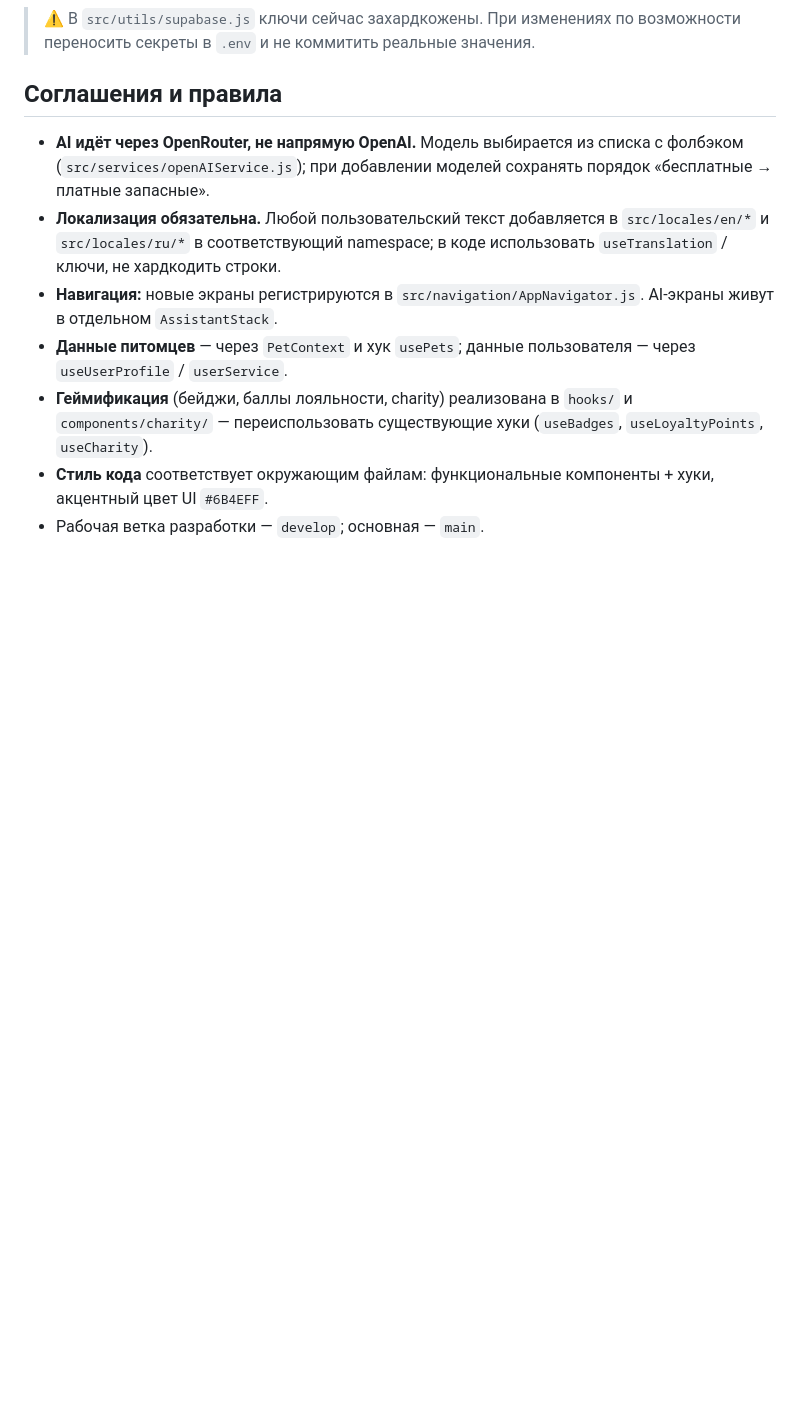
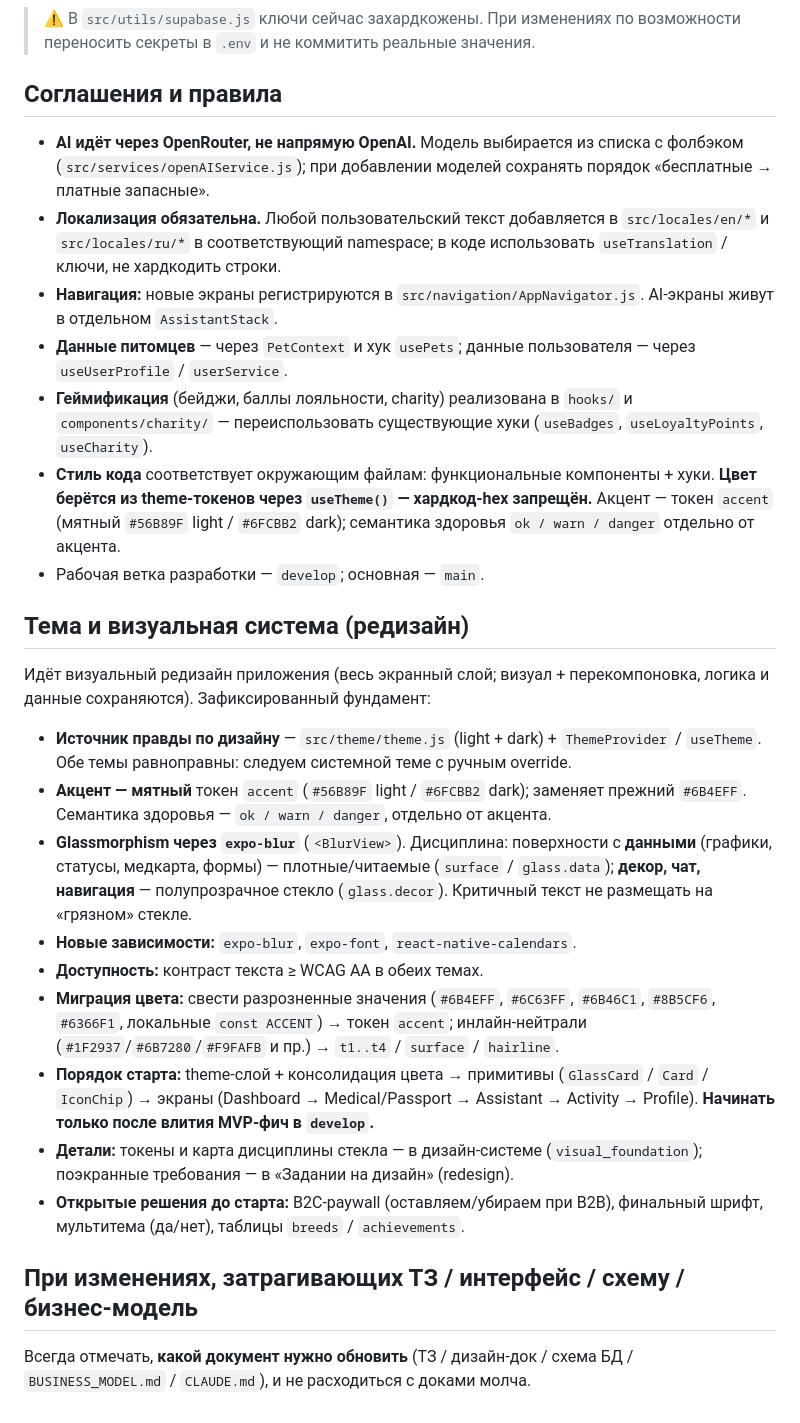
Before and after one commit to maximilian-marshak/pethealth-ai, a Markdown page: CLAUDE.md, the part around the change. Rendered like a GitHub page; blank space fills up the shorter version.

Commit message:
docs(claude): switch UI accent #6B4EFF -> mint theme token; add theming/redesign conventions
Co-Authored-By: Claude Opus 4.8 (1M context) <noreply@anthropic.com>

```diff
--- a/CLAUDE.md
+++ b/CLAUDE.md
@@ -62,5 +62,23 @@ npm run web        # expo start --web
 - **Навигация:** новые экраны регистрируются в `src/navigation/AppNavigator.js`. AI-экраны живут в отдельном `AssistantStack`.
 - **Данные питомцев** — через `PetContext` и хук `usePets`; данные пользователя — через `useUserProfile` / `userService`.
 - **Геймификация** (бейджи, баллы лояльности, charity) реализована в `hooks/` и `components/charity/` — переиспользовать существующие хуки (`useBadges`, `useLoyaltyPoints`, `useCharity`).
-- **Стиль кода** соответствует окружающим файлам: функциональные компоненты + хуки, акцентный цвет UI `#6B4EFF`.
+- **Стиль кода** соответствует окружающим файлам: функциональные компоненты + хуки. **Цвет берётся из theme-токенов через `useTheme()` — хардкод-hex запрещён.** Акцент — токен `accent` (мятный `#56B89F` light / `#6FCBB2` dark); семантика здоровья `ok / warn / danger` отдельно от акцента.
 - Рабочая ветка разработки — `develop`; основная — `main`.
+
+## Тема и визуальная система (редизайн)
+
+Идёт визуальный редизайн приложения (весь экранный слой; визуал + перекомпоновка, логика и данные сохраняются). Зафиксированный фундамент:
+
+- **Источник правды по дизайну** — `src/theme/theme.js` (light + dark) + `ThemeProvider` / `useTheme`. Обе темы равноправны: следуем системной теме с ручным override.
+- **Акцент — мятный** токен `accent` (`#56B89F` light / `#6FCBB2` dark); заменяет прежний `#6B4EFF`. Семантика здоровья — `ok / warn / danger`, отдельно от акцента.
+- **Glassmorphism через `expo-blur`** (`<BlurView>`). Дисциплина: поверхности с **данными** (графики, статусы, медкарта, формы) — плотные/читаемые (`surface` / `glass.data`); **декор, чат, навигация** — полупрозрачное стекло (`glass.decor`). Критичный текст не размещать на «грязном» стекле.
+- **Новые зависимости:** `expo-blur`, `expo-font`, `react-native-calendars`.
+- **Доступность:** контраст текста ≥ WCAG AA в обеих темах.
+- **Миграция цвета:** свести разрозненные значения (`#6B4EFF`, `#6C63FF`, `#6B46C1`, `#8B5CF6`, `#6366F1`, локальные `const ACCENT`) → токен `accent`; инлайн-нейтрали (`#1F2937`/`#6B7280`/`#F9FAFB` и пр.) → `t1..t4` / `surface` / `hairline`.
+- **Порядок старта:** theme-слой + консолидация цвета → примитивы (`GlassCard` / `Card` / `IconChip`) → экраны (Dashboard → Medical/Passport → Assistant → Activity → Profile). **Начинать только после влития MVP-фич в `develop`.**
+- **Детали:** токены и карта дисциплины стекла — в дизайн-системе (`visual_foundation`); поэкранные требования — в «Задании на дизайн» (redesign).
+- **Открытые решения до старта:** B2C-paywall (оставляем/убираем при B2B), финальный шрифт, мультитема (да/нет), таблицы `breeds` / `achievements`.
+
+## При изменениях, затрагивающих ТЗ / интерфейс / схему / бизнес-модель
+
+Всегда отмечать, **какой документ нужно обновить** (ТЗ / дизайн-док / схема БД / `BUSINESS_MODEL.md` / `CLAUDE.md`), и не расходиться с доками молча.
```
